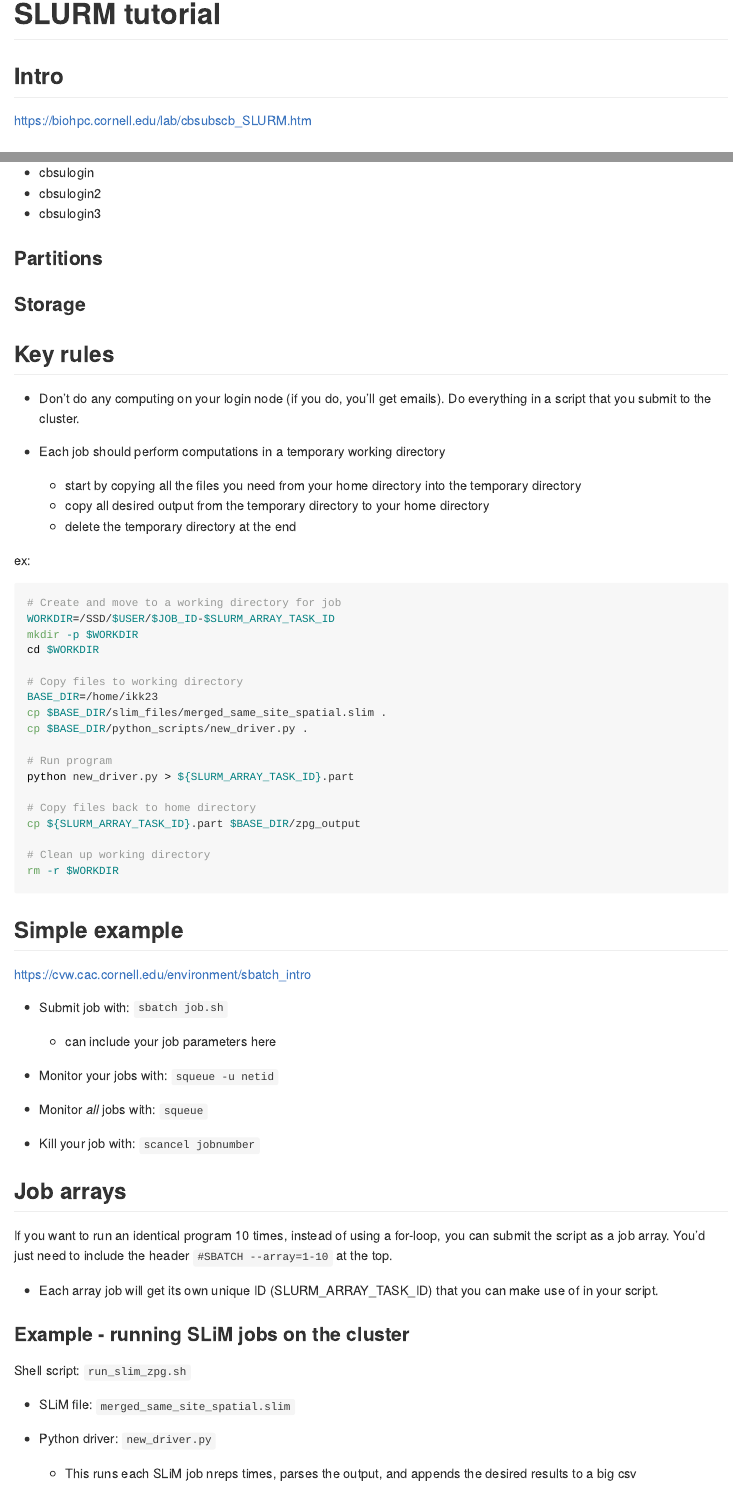
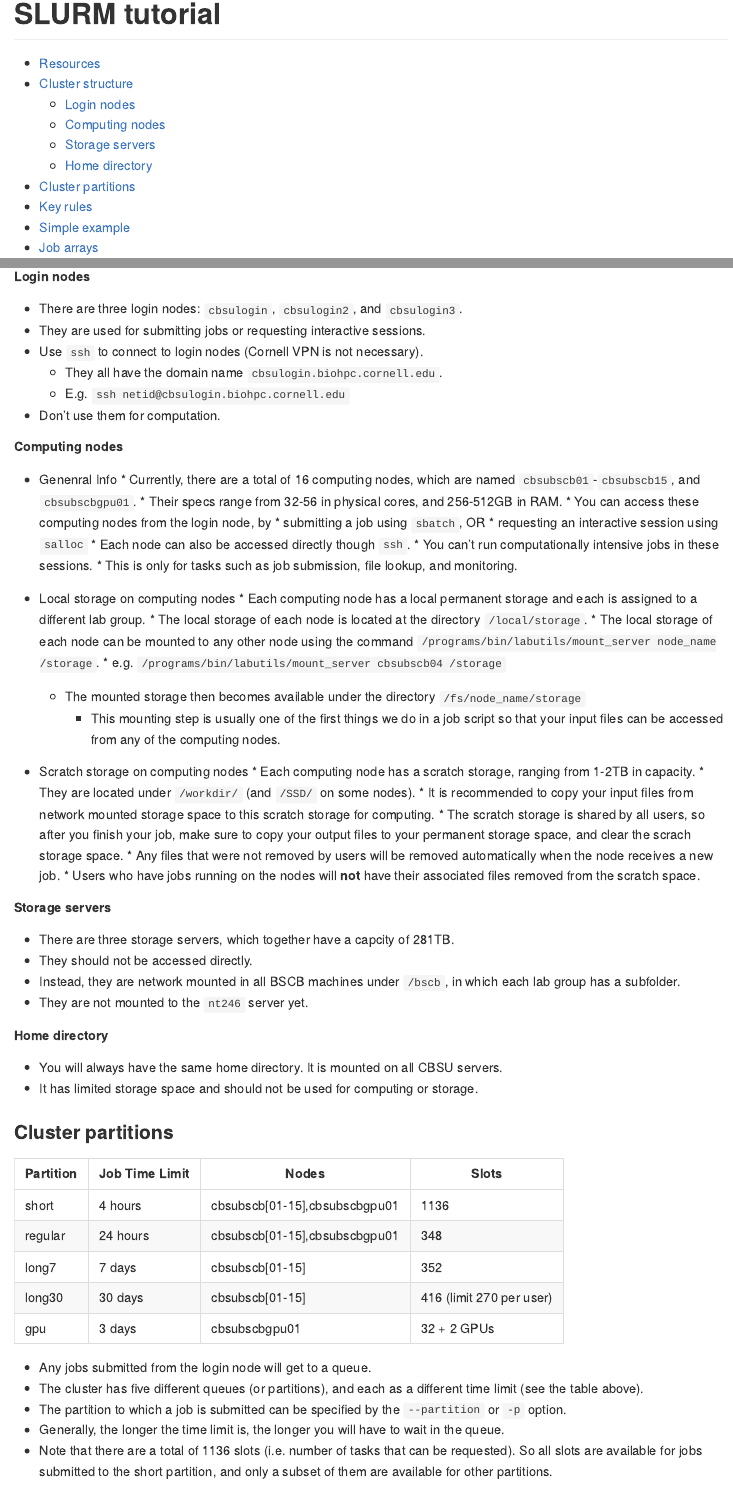
Before and after one commit to therkildsen-lab/user-guide, an R Markdown document (slurm.Rmd): the page in a window 1100 px wide, from its top, and a second part further down, joined at a grey line. Rendered offline with R 4.5, knitr and Pandoc, with nearby package versions.

Commit message:
added resources, cluster structure, and partitions

````diff
--- a/slurm.Rmd
+++ b/slurm.Rmd
@@ -1,11 +1,13 @@
 ---
 title: "SLURM tutorial"
-output: github_document
+output:
+  github_document:
+    toc: true
+    toc_depth: 5
 ---
 
 ```{r setup, include=FALSE}
 knitr::opts_chunk$set(echo = TRUE)
 ```
 
-## Intro
 
@@ -20 +27,2 @@ https://biohpc.cornell.edu/lab/cbsubscb_SLURM.htm
 
+##### Login nodes
@@ -22,13 +29,63 @@ https://biohpc.cornell.edu/lab/cbsubscb_SLURM.htm
 
-Login nodes:
+* There are three login nodes: `cbsulogin`, `cbsulogin2`, and `cbsulogin3`.
+* They are used for submitting jobs or requesting interactive sessions.
+* Use `ssh` to connect to login nodes (Cornell VPN is not necessary).
+    * They all have the domain name `cbsulogin.biohpc.cornell.edu`.
+    * E.g. `ssh netid@cbsulogin.biohpc.cornell.edu`
+* Don't use them for computation.
 
-* cbsulogin
-* cbsulogin2
-* cbsulogin3
+##### Computing nodes
 
-### Partitions
+* Genenral Info
+	  * Currently, there are a total of 16 computing nodes, which are named `cbsubscb01`-`cbsubscb15`, and `cbsubscbgpu01`.
+	  * Their specs range from 32-56 in physical cores, and 256-512GB in RAM.
+	  * You can access these computing nodes from the login node, by
+	      * submitting a job using `sbatch`, OR
+	      * requesting an interactive session using `salloc`
+	  * Each node can also be accessed directly though `ssh`.
+	      * You can't run computationally intensive jobs in these sessions.
+	      * This is only for tasks such as job submission, file lookup, and monitoring.
 
-### Storage
+* Local storage on computing nodes
+	  * Each computing node has a local permanent storage and each is assigned to a different lab group.
+	  * The local storage of each node is located at the directory `/local/storage`.
+	  * The local storage of each node can be mounted to any other node using the command `/programs/bin/labutils/mount_server node_name /storage`.
+	      * e.g. `/programs/bin/labutils/mount_server cbsubscb04 /storage`
+    * The mounted storage then becomes available under the directory `/fs/node_name/storage`
+	  * This mounting step is usually one of the first things we do in a job script so that your input files can be accessed from any of the computing nodes.
 
+* Scratch storage on computing nodes
+	  * Each computing node has a scratch storage, ranging from 1-2TB in capacity.
+	  * They are located under `/workdir/` (and `/SSD/` on some nodes).
+	  * It is recommended to copy your input files from network mounted storage space to this scratch storage for computing.
+	  * The scratch storage is shared by all users, so after you finish your job, make sure to copy your output files to your permanent storage space, and clear the scrach storage space.
+	  * Any files that were not removed by users will be removed automatically when the node receives a new job.
+	  * Users who have jobs running on the nodes will **not** have their associated files removed from the scratch space.
 
-## Key rules
+##### Storage servers
+
+* There are three storage servers, which together have a capcity of 281TB.
+* They should not be accessed directly.
+* Instead, they are network mounted in all BSCB machines under `/bscb`, in which each lab group has a subfolder.
+* They are not mounted to the `nt246` server yet.
+
+##### Home directory
+
+* You will always have the same home directory. It is mounted on all CBSU servers.
+* It has limited storage space and should not be used for computing or storage.
+
+### Cluster partitions
+
+| Partition | Job Time Limit | Nodes                         | Slots                    |
+|-----------|----------------|-------------------------------|--------------------------|
+| short     | 4 hours        | cbsubscb[01-15],cbsubscbgpu01 | 1136                     |
+| regular   | 24 hours       | cbsubscb[01-15],cbsubscbgpu01 | 348                      |
+| long7     | 7 days         | cbsubscb[01-15]               | 352                      |
+| long30    | 30 days        | cbsubscb[01-15]               | 416 (limit 270 per user) |
+| gpu       | 3 days         | cbsubscbgpu01                 | 32 + 2 GPUs              |
+
+* Any jobs submitted from the login node will get to a queue.
+* The cluster has five different queues (or partitions), and each as a different time limit (see the table above).
+* The partition to which a job is submitted can be specified by the `--partition` or `-p` option.
+* Generally, the longer the time limit is, the longer you will have to wait in the queue.
+* Note that there are a total of 1136 slots (i.e. number of tasks that can be requested). So all slots are available for jobs submitted to the short partition, and only a subset of them are available for other partitions.
````
Also changed, not shown: slurm.md, slurm.Rmd (27 more changed lines).
